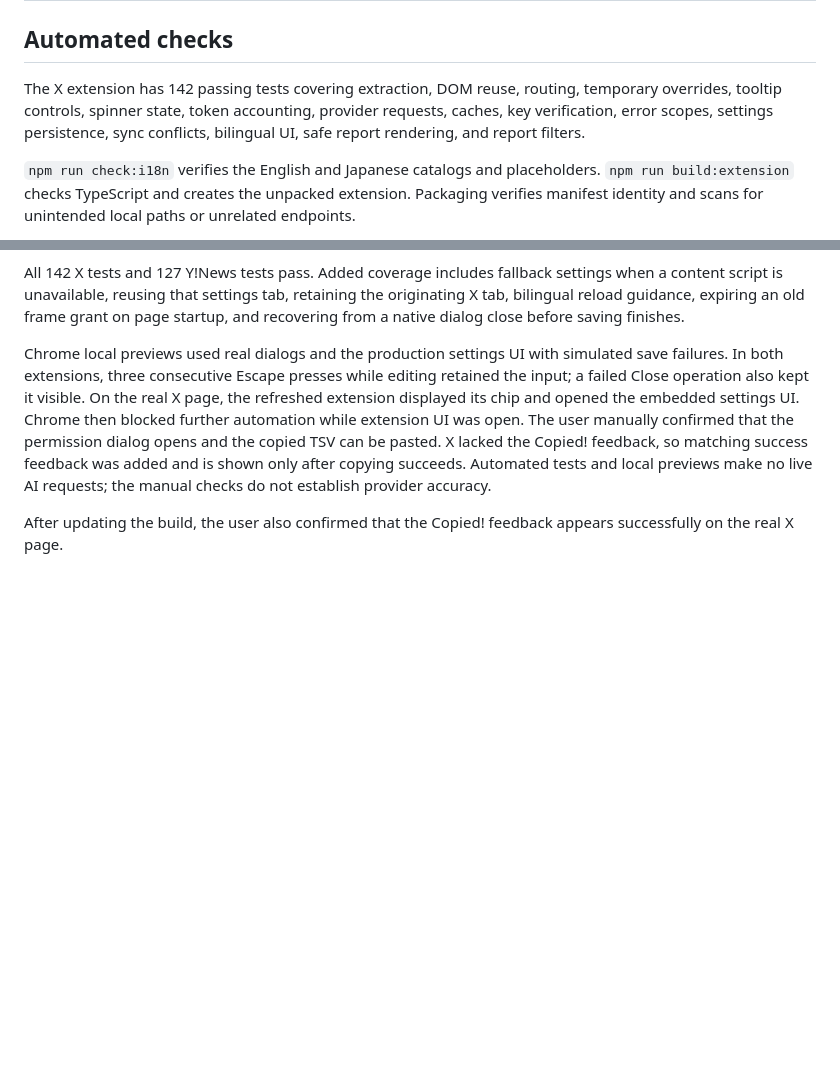
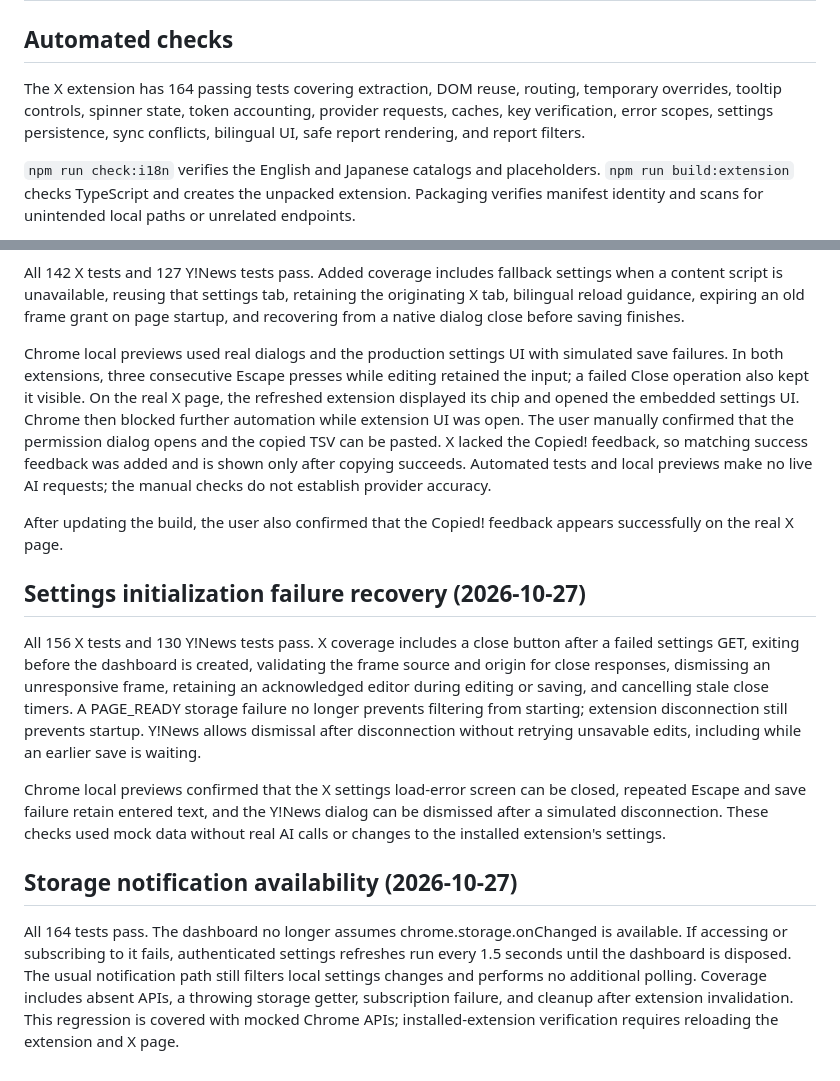
Before and after one commit to doraTeX/XPostFilterPlus, a Markdown page: docs/TESTING.md, 2 parts joined by grey strips. Rendered like a GitHub page; blank space fills up the shorter version.

```diff
--- a/docs/TESTING.md
+++ b/docs/TESTING.md
@@ -2,7 +2,7 @@
 
 ## Automated checks
 
-The X extension has 142 passing tests covering extraction, DOM reuse, routing, temporary overrides, tooltip controls, spinner state, token accounting, provider requests, caches, key verification, error scopes, settings persistence, sync conflicts, bilingual UI, safe report rendering, and report filters.
+The X extension has 164 passing tests covering extraction, DOM reuse, routing, temporary overrides, tooltip controls, spinner state, token accounting, provider requests, caches, key verification, error scopes, settings persistence, sync conflicts, bilingual UI, safe report rendering, and report filters.
 
 `npm run check:i18n` verifies the English and Japanese catalogs and placeholders. `npm run build:extension` checks TypeScript and creates the unpacked extension. Packaging verifies manifest identity and scans for unintended local paths or unrelated endpoints.
 
@@ -63,3 +63,15 @@ All 142 X tests and 127 Y!News tests pass. Added coverage includes fallback sett
 Chrome local previews used real dialogs and the production settings UI with simulated save failures. In both extensions, three consecutive Escape presses while editing retained the input; a failed Close operation also kept it visible. On the real X page, the refreshed extension displayed its chip and opened the embedded settings UI. Chrome then blocked further automation while extension UI was open. The user manually confirmed that the permission dialog opens and the copied TSV can be pasted. X lacked the Copied! feedback, so matching success feedback was added and is shown only after copying succeeds. Automated tests and local previews make no live AI requests; the manual checks do not establish provider accuracy.
 
 After updating the build, the user also confirmed that the Copied! feedback appears successfully on the real X page.
+
+
+## Settings initialization failure recovery (2026-10-27)
+
+All 156 X tests and 130 Y!News tests pass. X coverage includes a close button after a failed settings GET, exiting before the dashboard is created, validating the frame source and origin for close responses, dismissing an unresponsive frame, retaining an acknowledged editor during editing or saving, and cancelling stale close timers. A PAGE_READY storage failure no longer prevents filtering from starting; extension disconnection still prevents startup. Y!News allows dismissal after disconnection without retrying unsavable edits, including while an earlier save is waiting.
+
+Chrome local previews confirmed that the X settings load-error screen can be closed, repeated Escape and save failure retain entered text, and the Y!News dialog can be dismissed after a simulated disconnection. These checks used mock data without real AI calls or changes to the installed extension's settings.
+
+
+## Storage notification availability (2026-10-27)
+
+All 164 tests pass. The dashboard no longer assumes chrome.storage.onChanged is available. If accessing or subscribing to it fails, authenticated settings refreshes run every 1.5 seconds until the dashboard is disposed. The usual notification path still filters local settings changes and performs no additional polling. Coverage includes absent APIs, a throwing storage getter, subscription failure, and cleanup after extension invalidation. This regression is covered with mocked Chrome APIs; installed-extension verification requires reloading the extension and X page.
```
Also changed, not shown: docs/TESTING.ja.md (+12 -0 lines).
